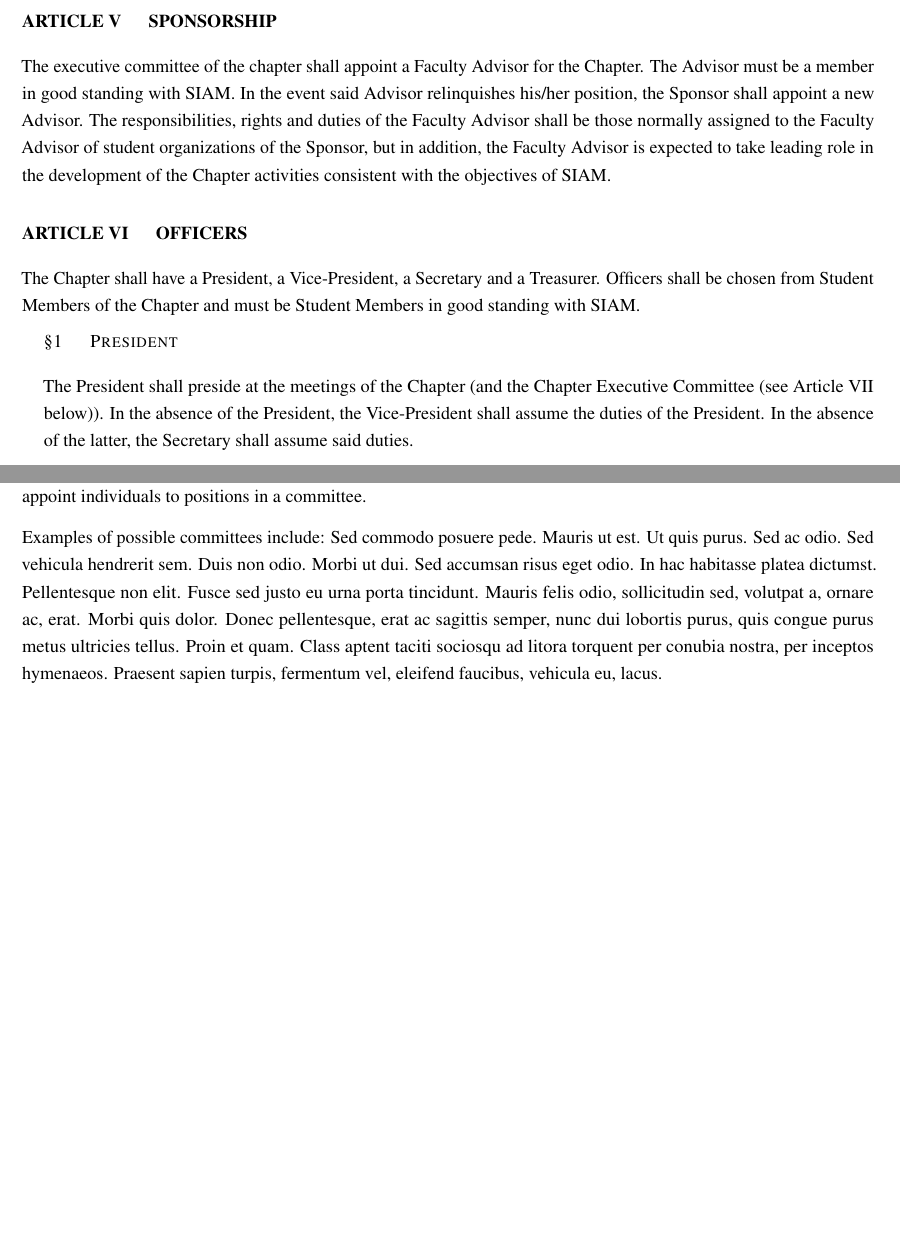
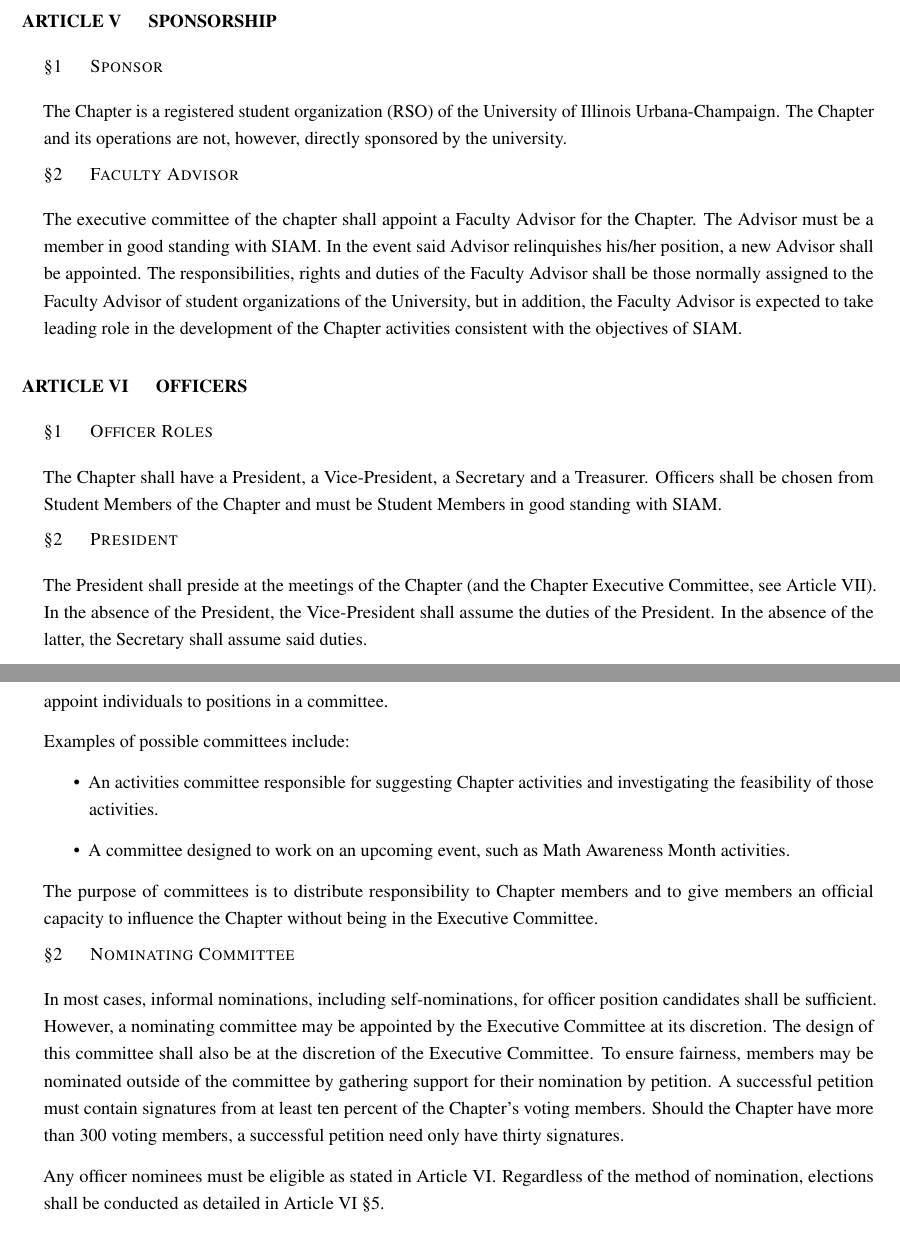
Before and after one commit to nicknytko/siam-uiuc-bylaws, a LaTeX document (bylaws.tex, which reads ronr-bylaws.cls): two parts of pages 6 and 7 of 9 before the commit and two parts of pages 6 and 8 of 10 after it, joined at a grey line, cut so that both start at the same text, the shorter picture padded with empty space. Compiled offline with pdfLaTeX.

Commit message:
updated bylaws

```diff
--- a/bylaws.tex
+++ b/bylaws.tex
@@ -2,7 +2,8 @@
 
 \documentclass{ronr-bylaws}
 
-\usepackage{lipsum}
+\newcommand{\refsection}[2]{Article \ref{#1} \S \ref{#2}}
+\newcommand{\refarticle}[1]{Article \ref{#1}}
 
 \author{Nicolas Nytko}
 
@@ -85,11 +86,16 @@
 from the University of Illinois Urbana-Champaign.
 %
 \article{Sponsorship}
-The executive committee of the chapter shall appoint a Faculty Advisor for the Chapter.  The Advisor must be a member in good standing with SIAM. In the event said Advisor relinquishes his/her position, the Sponsor shall appoint a new Advisor.  The responsibilities, rights and duties of the Faculty Advisor shall be those normally assigned to the Faculty Advisor of student organizations of the Sponsor, but in addition, the Faculty Advisor is expected to take leading role in the development of the Chapter activities consistent with the objectives of SIAM.
+\section{Sponsor}
+The Chapter is a registered student organization (RSO) of the University of Illinois Urbana-Champaign.  The Chapter and its operations are not, however, directly sponsored by the university.
+
+\section{Faculty Advisor}
+The executive committee of the chapter shall appoint a Faculty Advisor for the Chapter.  The Advisor must be a member in good standing with SIAM. In the event said Advisor relinquishes his/her position, a new Advisor shall be appointed.  The responsibilities, rights and duties of the Faculty Advisor shall be those normally assigned to the Faculty Advisor of student organizations of the University, but in addition, the Faculty Advisor is expected to take leading role in the development of the Chapter activities consistent with the objectives of SIAM.
 %
-\article{Officers}
+\article{Officers}\label{article:officers}
+\section{Officer Roles}\label{section:officer_roles}
 The Chapter shall have a President, a Vice-President, a Secretary and a Treasurer. Officers shall be chosen from Student Members of the Chapter and must  be Student Members in good standing with SIAM.
 
-\section{President}
-The President shall preside at the meetings of the Chapter (and the Chapter Executive Committee (see Article VII below)).  In the absence of the President, the Vice-President shall assume the duties of the President.  In the absence of the latter, the Secretary shall assume said duties.
+\section{President}\label{section:president}
+The President shall preside at the meetings of the Chapter (and the Chapter Executive Committee, see \refarticle{article:executive_committee}).  In the absence of the President, the Vice-President shall assume the duties of the President.  In the absence of the latter, the Secretary shall assume said duties.
 
@@ -152,8 +160,26 @@
 Committee may  appoint individuals to positions in a committee.
 
 Examples of possible committees include:
-\lipsum[7]
-%
+\begin{itemize}
+  \item An activities committee responsible for suggesting Chapter activities and investigating the
+    feasibility of those activities.
+  \item A committee designed to work on an upcoming event, such as Math Awareness Month activities.
+\end{itemize}
+
+The purpose of committees is to distribute responsibility to Chapter members and to give members
+an official capacity to influence the Chapter without being in the Executive Committee.
+
+\section{Nominating Committee}
+In most cases, informal nominations, including self-nominations, for officer position
+candidates shall be sufficient. However, a nominating committee may be appointed by the Executive
+Committee at its discretion. The design of this committee shall also be at the discretion of the
+Executive Committee. To ensure fairness, members may be nominated outside of the committee by
+gathering support for their nomination by petition. A successful petition must contain signatures
+from at least ten percent of the Chapter's voting members. Should the Chapter have more than
+300 voting members, a successful petition need only have thirty signatures.
+
+Any officer nominees must be eligible as stated in \refarticle{article:officers}. Regardless of the method of nomination, elections shall be conducted as detailed in \refsection{article:officers}{section:officer_elections}.
+
 \article{Meetings}
 \section{Minimum meeting count}
 There shall be a minimum of five meetings per year. Meetings times shall be announced
--- a/ronr-bylaws.cls
+++ b/ronr-bylaws.cls
@@ -80,25 +80,25 @@
 %%
 % article title class
 \titleclass\article{straight}[\part]
-\titleformat{\article}[hang]{\bfseries\MakeUppercase}{\thearticle}{1.5em}{}
+\titleformat{\article}[hang]{\bfseries\MakeUppercase}{Article \Roman{article}}{1.5em}{}
 % cf https://tex.stackexchange.com/a/414239
 \titlecontents{article}[0pt]{\normalfont\normalsize}{\thecontentslabel \quad}{}{\enspace\titlerule\contentspage}
 \titlespacing*{\article}{0mm}{*4}{*2.3}[0mm]
 \newcounter{article}
 % \thearticle referenced by \ref
 % cf https://tex.stackexchange.com/a/242264
-\renewcommand\thearticle{Article \Roman{article}}
+\renewcommand\thearticle{\Roman{article}}
 
 \makeatletter
 \@addtoreset{section}{article}
 \makeatother
 
 % section title class
-\titleformat{\section}[block]{\normalfont\scshape}{\thesection}{1.5em}{}
+\titleformat{\section}[block]{\normalfont\scshape}{\S \arabic{section}}{1.5em}{}
 \titlespacing*{\section}{12pt}{1ex}{1em}
 % \thesection referenced by \ref
 % cf https://tex.stackexchange.com/a/242264
-\renewcommand{\thesection}{\S \arabic{section}}
+\renewcommand{\thesection}{\arabic{section}}
 
 %% cf https://tex.stackexchange.com/a/357861
 % indentation for articles
```
Also changed, not shown: Makefile (added), bylaws.tex (21 more changed lines).
